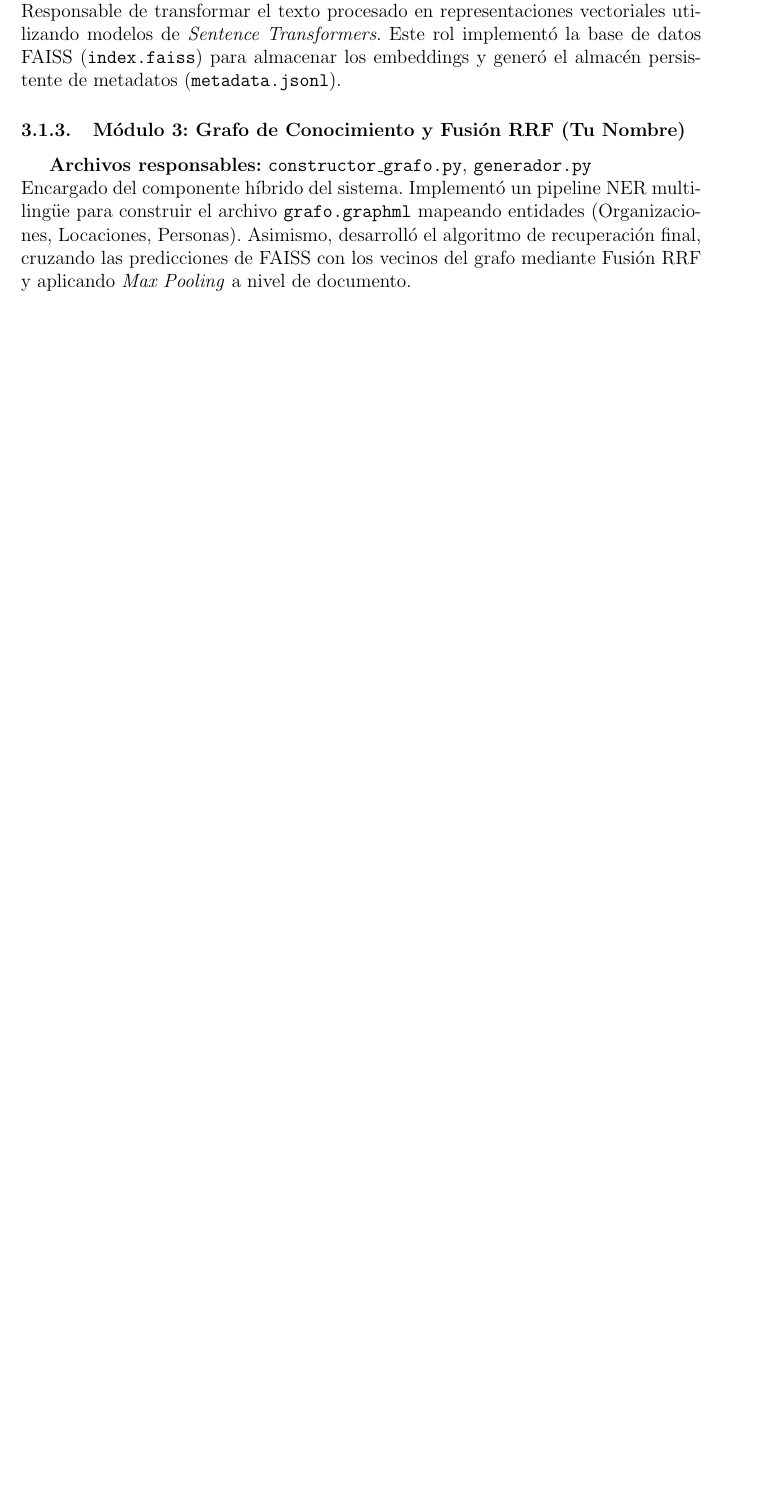
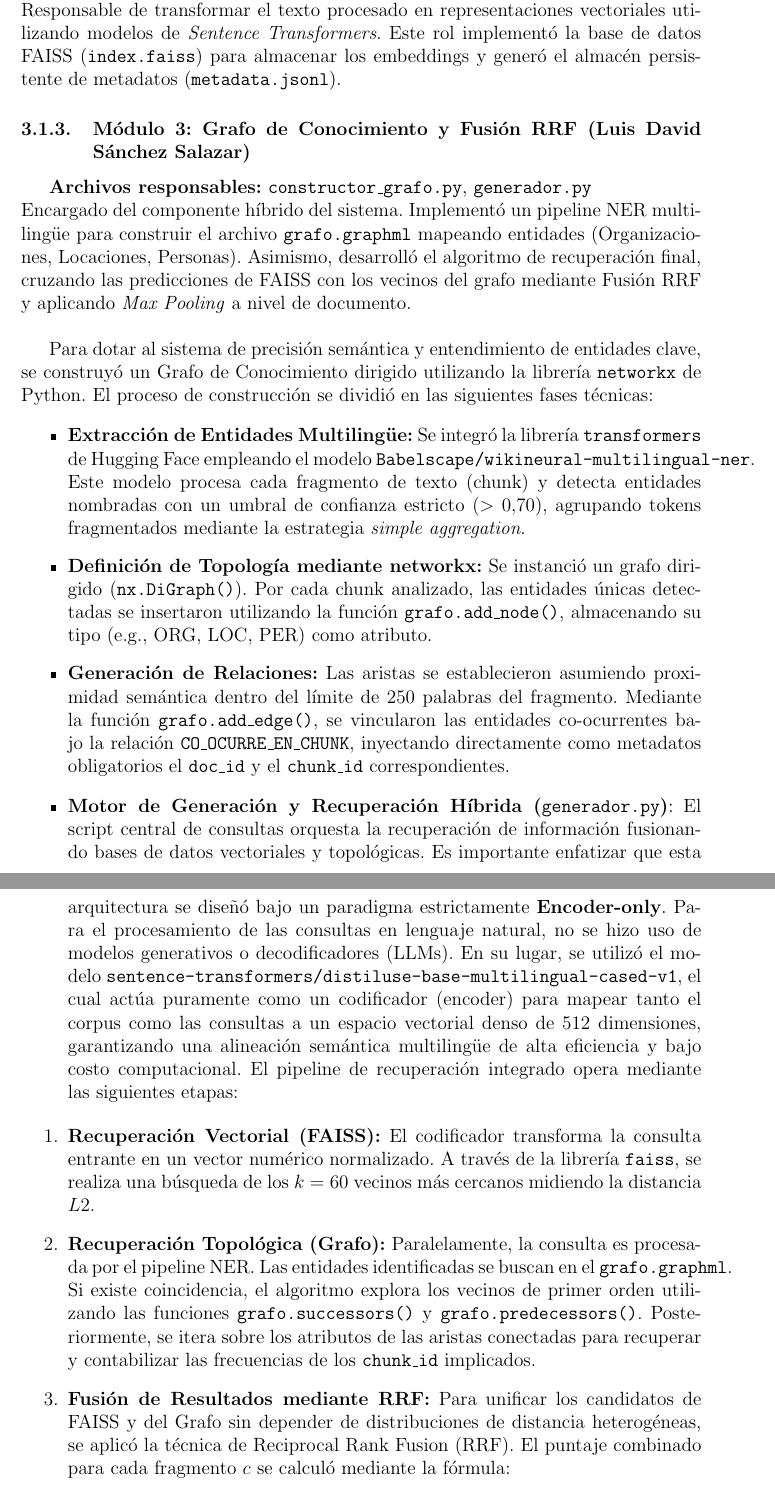
Before and after one commit to L64HDTT/CODEFEST-AD-ASTRA-2026, a LaTeX document (informe.tex): part of page 3 of 3 before the commit and two parts of pages 3 and 4 of 4 after it, the two joined at a grey line, cut so that both start at the same text, the shorter picture padded with empty space. Compiled offline with pdfLaTeX.

Commit message:
Informe edit

```diff
--- a/informe.tex
+++ b/informe.tex
@@ -5,8 +5,14 @@
 \usepackage{geometry}
 \geometry{top=2.5cm, bottom=2.5cm, left=3cm, right=3cm}
 
-\title{\textbf{Informe Técnico: Arquitectura Híbrida de Recuperación Aumentada por Generación (RAG) con Grafo de Conocimiento}}
-\author{Team Kepler}
+\title{\textbf{Arquitectura Híbrida de Recuperación Aumentada por Generación (RAG) con Grafo de Conocimiento}}
+\author{
+    \textbf{Team Kepler} \\
+    Karen Julieth Castaño Trujillo \\
+    Luis David Sánchez Salazar \\
+    Luis Jeronimo Lopez Guiterrez \\
+    Samuel Camilo Merchan Macedo
+}
 \date{\today}
 
 \begin{document}
@@ -46,6 +52,27 @@ Encargado de la lectura del corpus en crudo, la aplicación de OCR (PyTesseract)
 \textbf{Archivo responsable:} \texttt{indexador.py}\\
 Responsable de transformar el texto procesado en representaciones vectoriales utilizando modelos de \textit{Sentence Transformers}. Este rol implementó la base de datos FAISS (\texttt{index.faiss}) para almacenar los embeddings y generó el almacén persistente de metadatos (\texttt{metadata.jsonl}).
 
-\subsubsection{Módulo 3: Grafo de Conocimiento y Fusión RRF (Tu Nombre)}
+\subsubsection{Módulo 3: Grafo de Conocimiento y Fusión RRF (Luis David Sánchez Salazar)}
 \textbf{Archivos responsables:} \texttt{constructor\_grafo.py}, \texttt{generador.py}\\
-Encargado del componente híbrido del sistema. Implementó un pipeline NER multilingüe para construir el archivo \texttt{grafo.graphml} mapeando entidades (Organizaciones, Locaciones, Personas). Asimismo, desarrolló el algoritmo de recuperación final, cruzando las predicciones de FAISS con los vecinos del grafo mediante Fusión RRF y aplicando \textit{Max Pooling} a nivel de documento.
+Encargado del componente híbrido del sistema. Implementó un pipeline NER multilingüe para construir el archivo \texttt{grafo.graphml} mapeando entidades (Organizaciones, Locaciones, Personas). Asimismo, desarrolló el algoritmo de recuperación final, cruzando las predicciones de FAISS con los vecinos del grafo mediante Fusión RRF y aplicando \textit{Max Pooling} a nivel de documento.\\
+
+Para dotar al sistema de precisión semántica y entendimiento de entidades clave, se construyó un Grafo de Conocimiento dirigido utilizando la librería \texttt{networkx} de Python. El proceso de construcción se dividió en las siguientes fases técnicas:
+
+\begin{itemize}
+    \item \textbf{Extracción de Entidades Multilingüe:} Se integró la librería \texttt{transformers} de Hugging Face empleando el modelo \texttt{Babelscape/wikineural-multilingual-ner}. Este modelo procesa cada fragmento de texto (chunk) y detecta entidades nombradas con un umbral de confianza estricto ($> 0.70$), agrupando tokens fragmentados mediante la estrategia \textit{simple aggregation}.
+    \item \textbf{Definición de Topología mediante networkx:} Se instanció un grafo dirigido (\texttt{nx.DiGraph()}). Por cada chunk analizado, las entidades únicas detectadas se insertaron utilizando la función \texttt{grafo.add\_node()}, almacenando su tipo (e.g., ORG, LOC, PER) como atributo.
+    \item \textbf{Generación de Relaciones:} Las aristas se establecieron asumiendo proximidad semántica dentro del límite de 250 palabras del fragmento. Mediante la función \texttt{grafo.add\_edge()}, se vincularon las entidades co-ocurrentes bajo la relación \texttt{CO\_OCURRE\_EN\_CHUNK}, inyectando directamente como metadatos obligatorios el \texttt{doc\_id} y el \texttt{chunk\_id} correspondientes.
+\end{itemize}
+
+\begin{itemize}
+    \item \textbf{Motor de Generación y Recuperación Híbrida (\texttt{generador.py})}:
+    El script central de consultas orquesta la recuperación de información fusionando bases de datos vectoriales y topológicas. Es importante enfatizar que esta arquitectura se diseñó bajo un paradigma estrictamente \textbf{Encoder-only}. Para el procesamiento de las consultas en lenguaje natural, no se hizo uso de modelos generativos o decodificadores (LLMs). En su lugar, se utilizó el modelo \texttt{sentence-transformers/distiluse-base-multilingual-cased-v1}, el cual actúa puramente como un codificador (encoder) para mapear tanto el corpus como las consultas a un espacio vectorial denso de 512 dimensiones, garantizando una alineación semántica multilingüe de alta eficiencia y bajo costo computacional.
+    El pipeline de recuperación integrado opera mediante las siguientes etapas:
+\end{itemize}
+
+\begin{enumerate}
+    \item \textbf{Recuperación Vectorial (FAISS):} El codificador transforma la consulta entrante en un vector numérico normalizado. A través de la librería \texttt{faiss}, se realiza una búsqueda de los $k=60$ vecinos más cercanos midiendo la distancia $L2$.
+    \item \textbf{Recuperación Topológica (Grafo):} Paralelamente, la consulta es procesada por el pipeline NER. Las entidades identificadas se buscan en el \texttt{grafo.graphml}. Si existe coincidencia, el algoritmo explora los vecinos de primer orden utilizando las funciones \texttt{grafo.successors()} y \texttt{grafo.predecessors()}. Posteriormente, se itera sobre los atributos de las aristas conectadas para recuperar y contabilizar las frecuencias de los \texttt{chunk\_id} implicados.
+    \item \textbf{Fusión de Resultados mediante RRF:} Para unificar los candidatos de FAISS y del Grafo sin depender de distribuciones de distancia heterogéneas, se aplicó la técnica de Reciprocal Rank Fusion (RRF). El puntaje combinado para cada fragmento $c$ se calculó mediante la fórmula:
+
+    $$s_{RRF}(c)=\sum_{j=1}^{m}\frac{1}{k_{0}+r_{j}(c)}$$
```
Also changed, not shown: informe.pdf, informe.tex (4 more changed lines).
